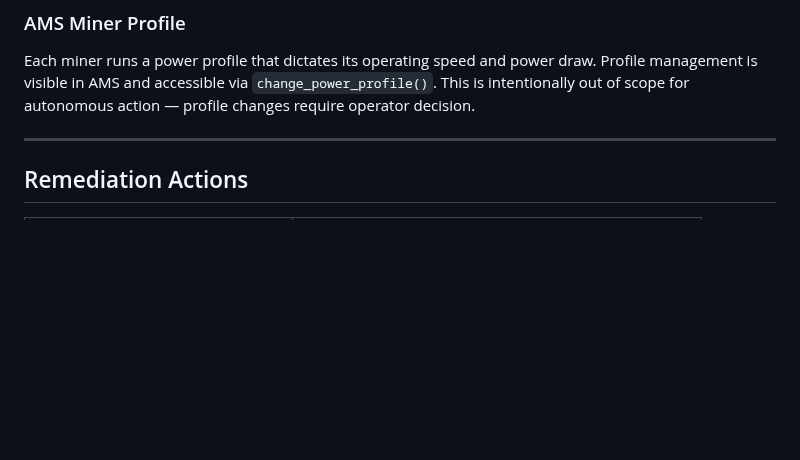
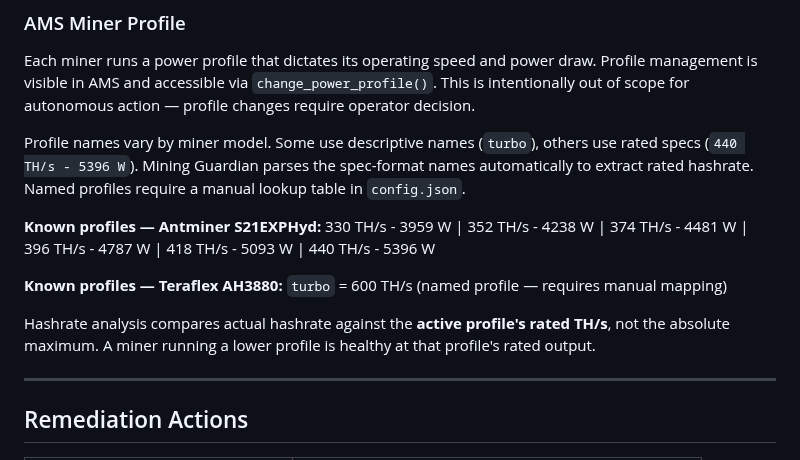
Before and after one commit to robertfiesler-spec/Mining-Guardian, a Markdown page: README.md, the part around one of its changes. Drawn GitHub-style; blank space fills up the shorter version.

```diff
--- a/README.md
+++ b/README.md
@@ -241,6 +241,16 @@ Fall back to miner-reported only if no PDU is assigned.
 ### AMS Miner Profile
 Each miner runs a power profile that dictates its operating speed and power draw. Profile management is visible in AMS and accessible via `change_power_profile()`. This is intentionally out of scope for autonomous action — profile changes require operator decision.
 
+Profile names vary by miner model. Some use descriptive names (`turbo`), others use rated specs (`440 TH/s - 5396 W`). Mining Guardian parses the spec-format names automatically to extract rated hashrate. Named profiles require a manual lookup table in `config.json`.
+
+**Known profiles — Antminer S21EXPHyd:**
+330 TH/s - 3959 W | 352 TH/s - 4238 W | 374 TH/s - 4481 W | 396 TH/s - 4787 W | 418 TH/s - 5093 W | 440 TH/s - 5396 W
+
+**Known profiles — Teraflex AH3880:**
+`turbo` = 600 TH/s (named profile — requires manual mapping)
+
+Hashrate analysis compares actual hashrate against the **active profile's rated TH/s**, not the absolute maximum. A miner running a lower profile is healthy at that profile's rated output.
+
 ---
 
 ## Remediation Actions
```
Also changed, not shown: other parts of README.md (+50 -0 lines).
